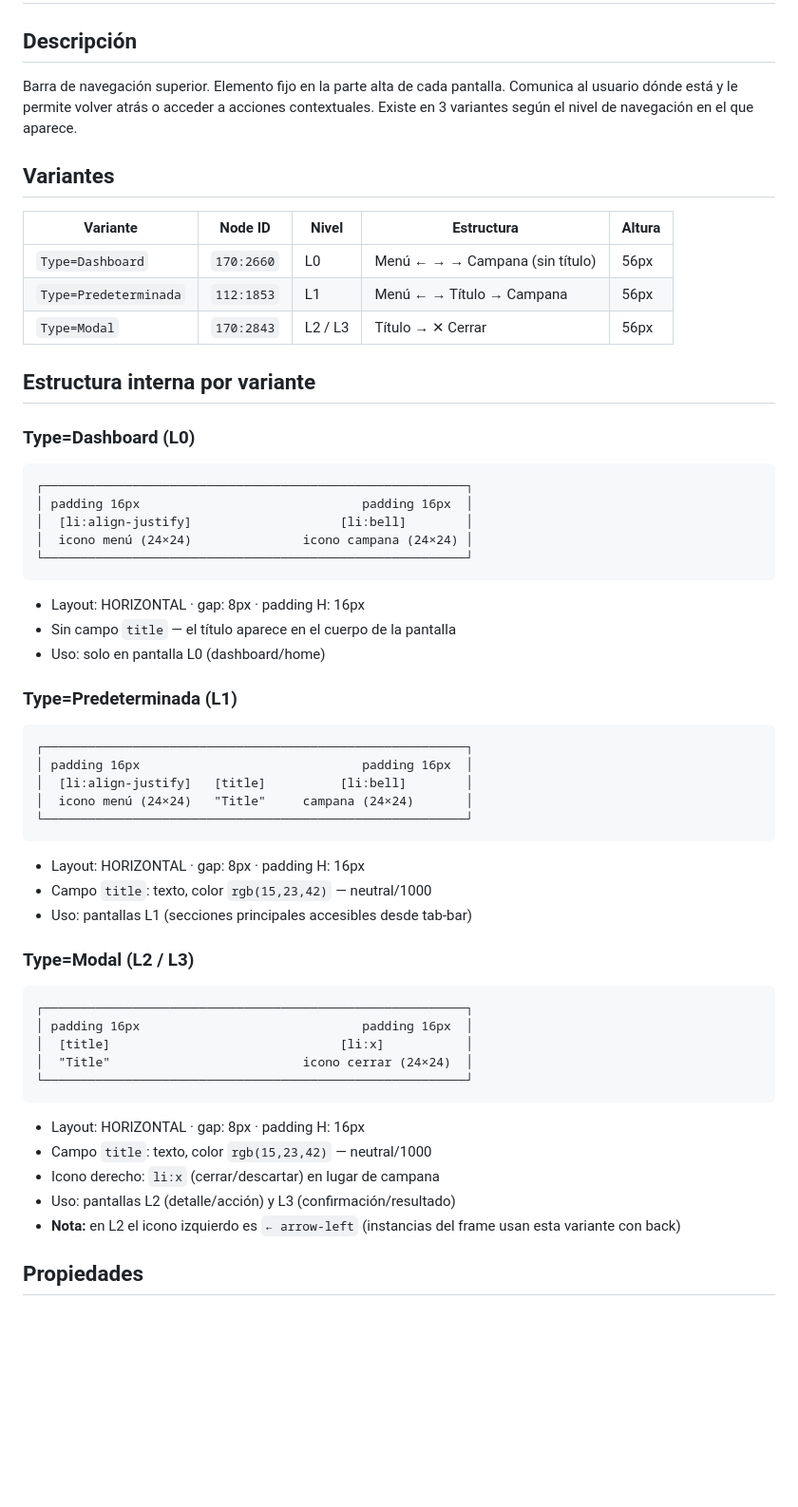
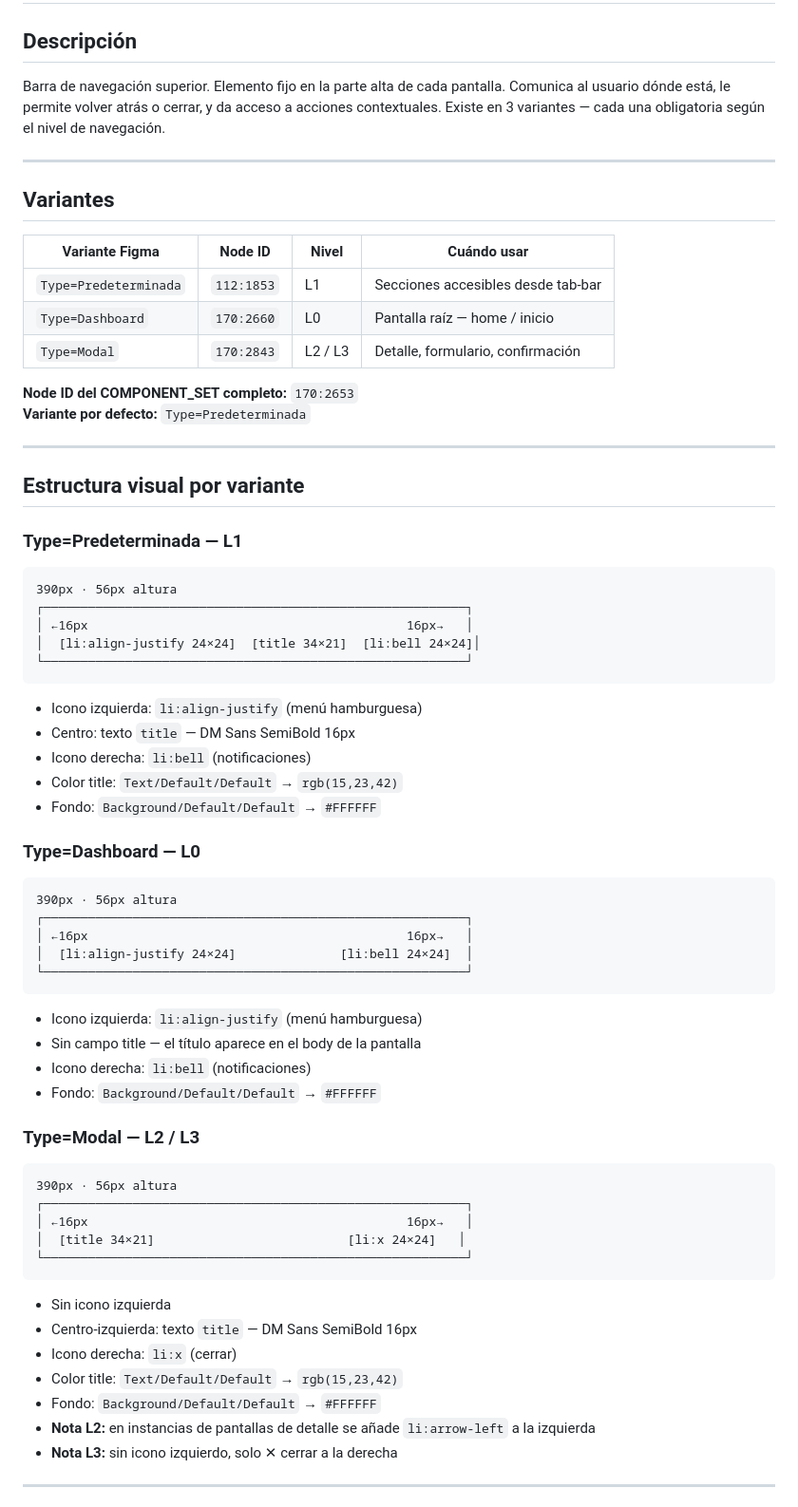
Before and after one commit to prcacn/DS-Engine-Core, a Markdown page: contracts/navigation-header.md, the part around one of its changes. Shown at 95% size. Rendered like a GitHub page; blank space fills up the shorter version.

````diff
--- a/contracts/navigation-header.md
+++ b/contracts/navigation-header.md
@@ -1,55 +1,67 @@
 # navigation-header
 
 ## Descripción
-Barra de navegación superior. Elemento fijo en la parte alta de cada pantalla. Comunica al usuario dónde está y le permite volver atrás o acceder a acciones contextuales. Existe en 3 variantes según el nivel de navegación en el que aparece.
+Barra de navegación superior. Elemento fijo en la parte alta de cada pantalla. Comunica al usuario dónde está, le permite volver atrás o cerrar, y da acceso a acciones contextuales. Existe en 3 variantes — cada una obligatoria según el nivel de navegación.
+
+---
 
 ## Variantes
 
-| Variante | Node ID | Nivel | Estructura | Altura |
-|----------|---------|-------|-----------|--------|
-| `Type=Dashboard` | `170:2660` | L0 | Menú ← → → Campana (sin título) | 56px |
-| `Type=Predeterminada` | `112:1853` | L1 | Menú ← → Título → Campana | 56px |
-| `Type=Modal` | `170:2843` | L2 / L3 | Título → ✕ Cerrar | 56px |
+| Variante Figma | Node ID | Nivel | Cuándo usar |
+|---|---|---|---|
+| `Type=Predeterminada` | `112:1853` | L1 | Secciones accesibles desde tab-bar |
+| `Type=Dashboard` | `170:2660` | L0 | Pantalla raíz — home / inicio |
+| `Type=Modal` | `170:2843` | L2 / L3 | Detalle, formulario, confirmación |
 
-## Estructura interna por variante
+**Node ID del COMPONENT_SET completo:** `170:2653`
+**Variante por defecto:** `Type=Predeterminada`
 
-### Type=Dashboard (L0)
+---
+
+## Estructura visual por variante
+
+### Type=Predeterminada — L1
 ```
+390px · 56px altura
 ┌─────────────────────────────────────────────────────────┐
-│ padding 16px                              padding 16px  │
-│  [li:align-justify]                    [li:bell]        │
-│  icono menú (24×24)               icono campana (24×24) │
+│ ←16px                                           16px→   │
+│  [li:align-justify 24×24]  [title 34×21]  [li:bell 24×24]│
 └─────────────────────────────────────────────────────────┘
 ```
-- Layout: HORIZONTAL · gap: 8px · padding H: 16px
-- Sin campo `title` — el título aparece en el cuerpo de la pantalla
-- Uso: solo en pantalla L0 (dashboard/home)
+- Icono izquierda: `li:align-justify` (menú hamburguesa)
+- Centro: texto `title` — DM Sans SemiBold 16px
+- Icono derecha: `li:bell` (notificaciones)
+- Color title: `Text/Default/Default` → `rgb(15,23,42)`
+- Fondo: `Background/Default/Default` → `#FFFFFF`
 
-### Type=Predeterminada (L1)
+### Type=Dashboard — L0
 ```
+390px · 56px altura
 ┌─────────────────────────────────────────────────────────┐
-│ padding 16px                              padding 16px  │
-│  [li:align-justify]   [title]          [li:bell]        │
-│  icono menú (24×24)   "Title"     campana (24×24)       │
+│ ←16px                                           16px→   │
+│  [li:align-justify 24×24]              [li:bell 24×24]  │
 └─────────────────────────────────────────────────────────┘
 ```
-- Layout: HORIZONTAL · gap: 8px · padding H: 16px
-- Campo `title`: texto, color `rgb(15,23,42)` — neutral/1000
-- Uso: pantallas L1 (secciones principales accesibles desde tab-bar)
+- Icono izquierda: `li:align-justify` (menú hamburguesa)
+- Sin campo title — el título aparece en el body de la pantalla
+- Icono derecha: `li:bell` (notificaciones)
+- Fondo: `Background/Default/Default` → `#FFFFFF`
 
-### Type=Modal (L2 / L3)
+### Type=Modal — L2 / L3
 ```
+390px · 56px altura
 ┌─────────────────────────────────────────────────────────┐
-│ padding 16px                              padding 16px  │
-│  [title]                               [li:x]           │
-│  "Title"                          icono cerrar (24×24)  │
+│ ←16px                                           16px→   │
+│  [title 34×21]                          [li:x 24×24]   │
 └─────────────────────────────────────────────────────────┘
 ```
-- Layout: HORIZONTAL · gap: 8px · padding H: 16px
-- Campo `title`: texto, color `rgb(15,23,42)` — neutral/1000
-- Icono derecho: `li:x` (cerrar/descartar) en lugar de campana
-- Uso: pantallas L2 (detalle/acción) y L3 (confirmación/resultado)
-- **Nota:** en L2 el icono izquierdo es `← arrow-left` (instancias del frame usan esta variante con back)
+- Sin icono izquierda
+- Centro-izquierda: texto `title` — DM Sans SemiBold 16px
+- Icono derecha: `li:x` (cerrar)
+- Color title: `Text/Default/Default` → `rgb(15,23,42)`
+- Fondo: `Background/Default/Default` → `#FFFFFF`
+- **Nota L2:** en instancias de pantallas de detalle se añade `li:arrow-left` a la izquierda
+- **Nota L3:** sin icono izquierdo, solo ✕ cerrar a la derecha
 
-## Propiedades
+---
 
````
Also changed, not shown: other parts of contracts/navigation-header.md (+86 -38 lines).
